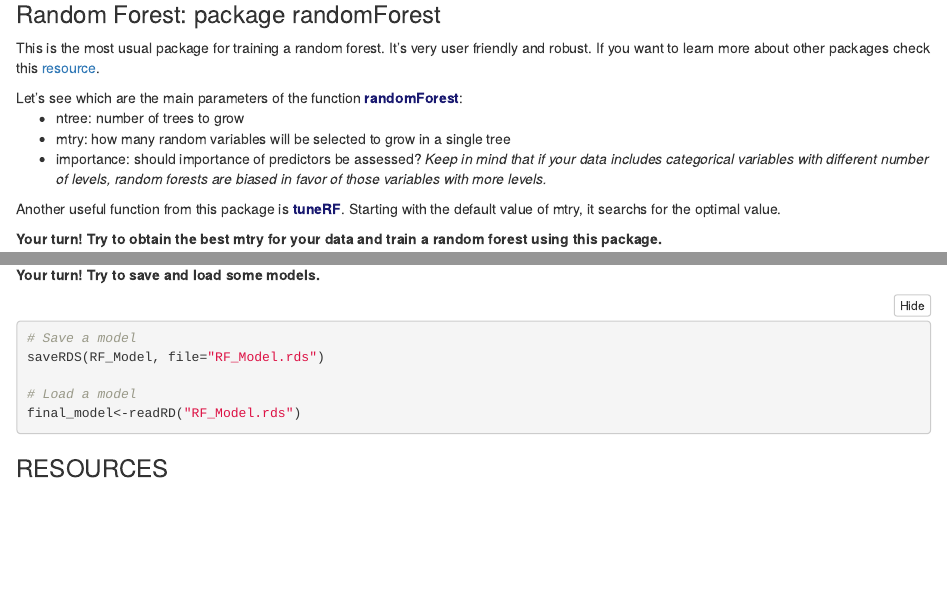
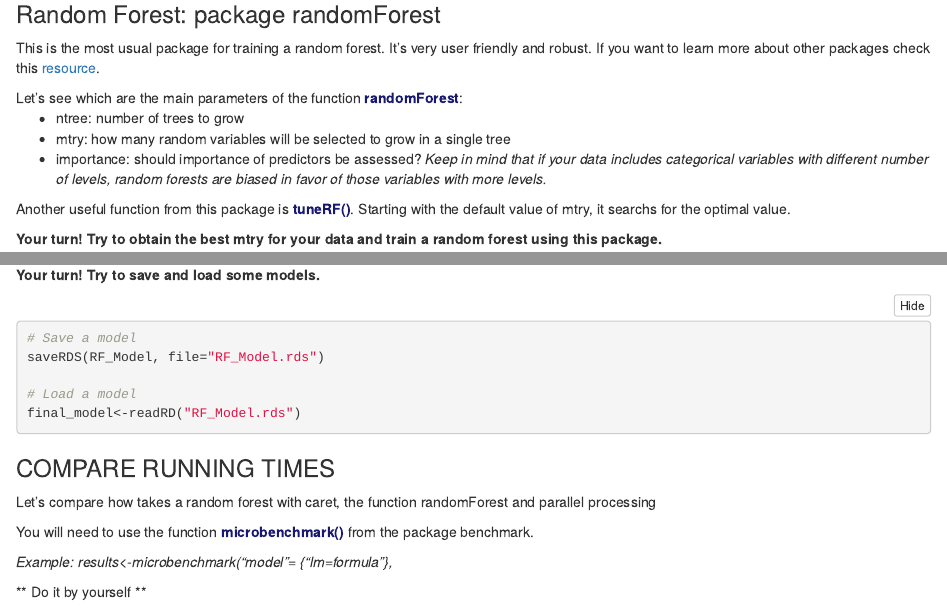
Before and after one commit to Gabrielcidral1/workshop-computational-cost, an R Markdown document (Computational_cost.Rmd): the page in a window 1100 px wide, from 1260 px down, and a second part further down, joined at a grey line. Rendered offline with R 4.5, knitr and Pandoc, with nearby package versions; folded parts are opened; some code elsewhere in the file could not run offline.

Commit message:
Minor changes

````diff
--- a/Computational_cost.Rmd
+++ b/Computational_cost.Rmd
@@ -166,4 +166,13 @@ saveRDS(RF_Model, file="RF_Model.rds")
 final_model<-readRD("RF_Model.rds")
 ```
 
-### RESOURCES ###
+### COMPARE RUNNING TIMES ###
+Let's compare how takes a random forest with caret, the function randomForest and parallel processing
+
+You will need to use the function **<span style="color:MIDNIGHTBLUE">microbenchmark()</span>** from the package benchmark.
+
+*Example: results<-microbenchmark("model"= {"lm=formula"},*
+
+** Do it by yourself **
+```{r eval=FALSE, message=FALSE}
+```
````
Also changed, not shown: Computational_cost.Rmd (2 more changed lines).
